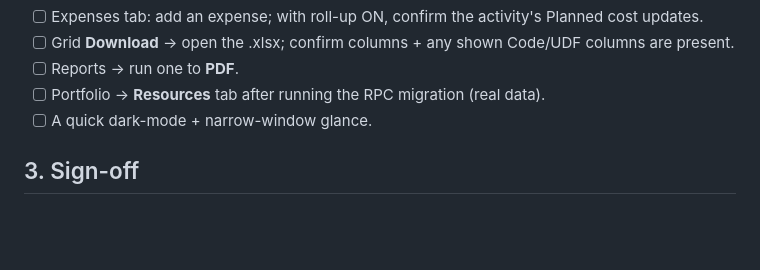
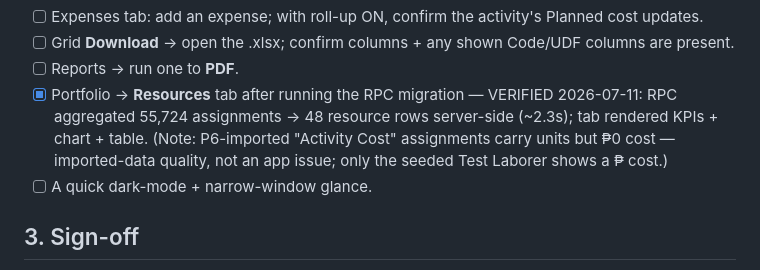
Before and after one commit to PMODepartment/planning-app, a Markdown page: VERIFICATION.md, the part around the change. Rendered like a GitHub page; blank space fills up the shorter version.

Commit message:
docs: Portfolio Resources tab verified live with real data (48 resources, 55,724 assignments)
Co-Authored-By: Claude Opus 4.8 <noreply@anthropic.com>

```diff
--- a/VERIFICATION.md
+++ b/VERIFICATION.md
@@ -170,7 +170,10 @@ zero console errors:**
 - [ ] Expenses tab: add an expense; with roll-up ON, confirm the activity's Planned cost updates.
 - [ ] Grid **Download** → open the .xlsx; confirm columns + any shown Code/UDF columns are present.
 - [ ] Reports → run one to **PDF**.
-- [ ] Portfolio → **Resources** tab after running the RPC migration (real data).
+- [x] Portfolio → **Resources** tab after running the RPC migration — VERIFIED 2026-07-11: RPC
+      aggregated 55,724 assignments → 48 resource rows server-side (~2.3s); tab rendered KPIs + chart +
+      table. (Note: P6-imported "Activity Cost" assignments carry units but ₱0 cost — imported-data
+      quality, not an app issue; only the seeded Test Laborer shows a ₱ cost.)
 - [ ] A quick dark-mode + narrow-window glance.
 
 ## 3. Sign-off
```
